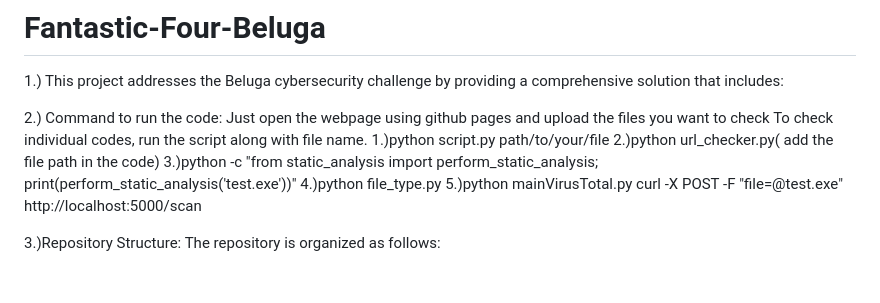
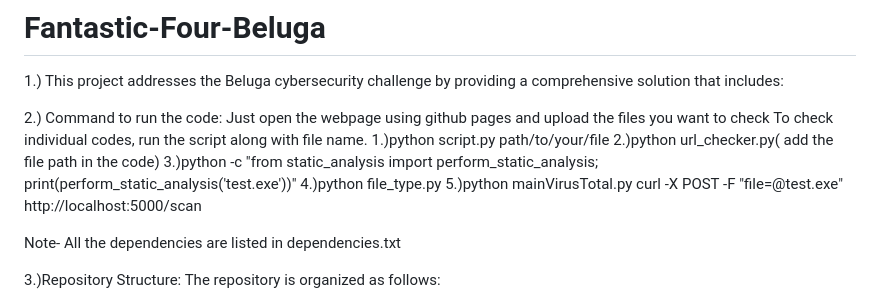
Before and after one commit to Naman-user/Fantastic-Four-Beluga, a Markdown page: README.md, the part around the change. Drawn GitHub-style; blank space fills up the shorter version.

```diff
--- a/README.md
+++ b/README.md
@@ -10,7 +10,7 @@ To check individual codes, run the script along with file name.
 4.)python file_type.py <file-to-analyze>
 5.)python mainVirusTotal.py curl -X POST -F "file=@test.exe" http://localhost:5000/scan
 
-
+Note- All the dependencies are listed in dependencies.txt
 
 3.)Repository Structure:
 The repository is organized as follows:
```
